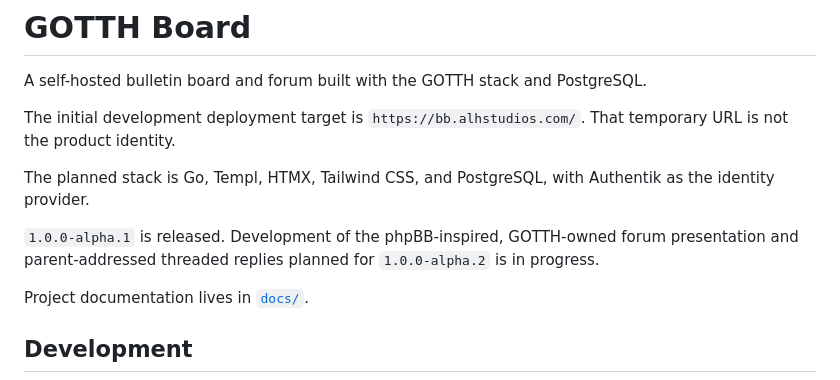
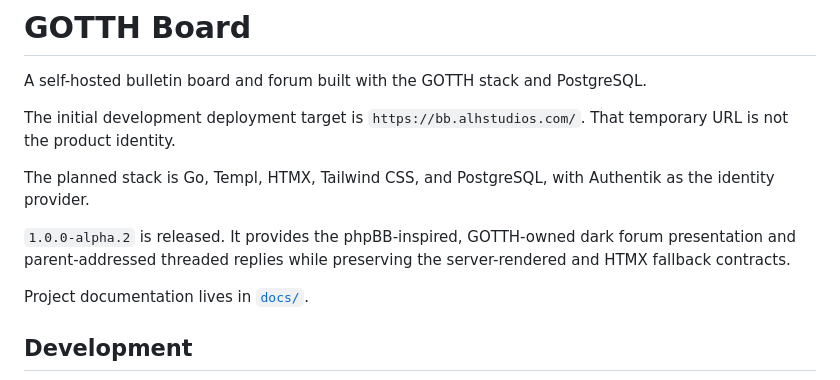
Before and after one commit to gotthboard/gotth-bb, a Markdown page: README.md, the part around the change. Rendered like a GitHub page.

Commit message:
docs: record alpha.2 release

```diff
--- a/README.md
+++ b/README.md
@@ -9,9 +9,9 @@ The initial development deployment target is
 The planned stack is Go, Templ, HTMX, Tailwind CSS, and PostgreSQL, with
 Authentik as the identity provider.
 
-`1.0.0-alpha.1` is released. Development of the phpBB-inspired, GOTTH-owned
-forum presentation and parent-addressed threaded replies planned for
-`1.0.0-alpha.2` is in progress.
+`1.0.0-alpha.2` is released. It provides the phpBB-inspired, GOTTH-owned dark
+forum presentation and parent-addressed threaded replies while preserving the
+server-rendered and HTMX fallback contracts.
 
 Project documentation lives in [`docs/`](docs/README.md).
 
```
